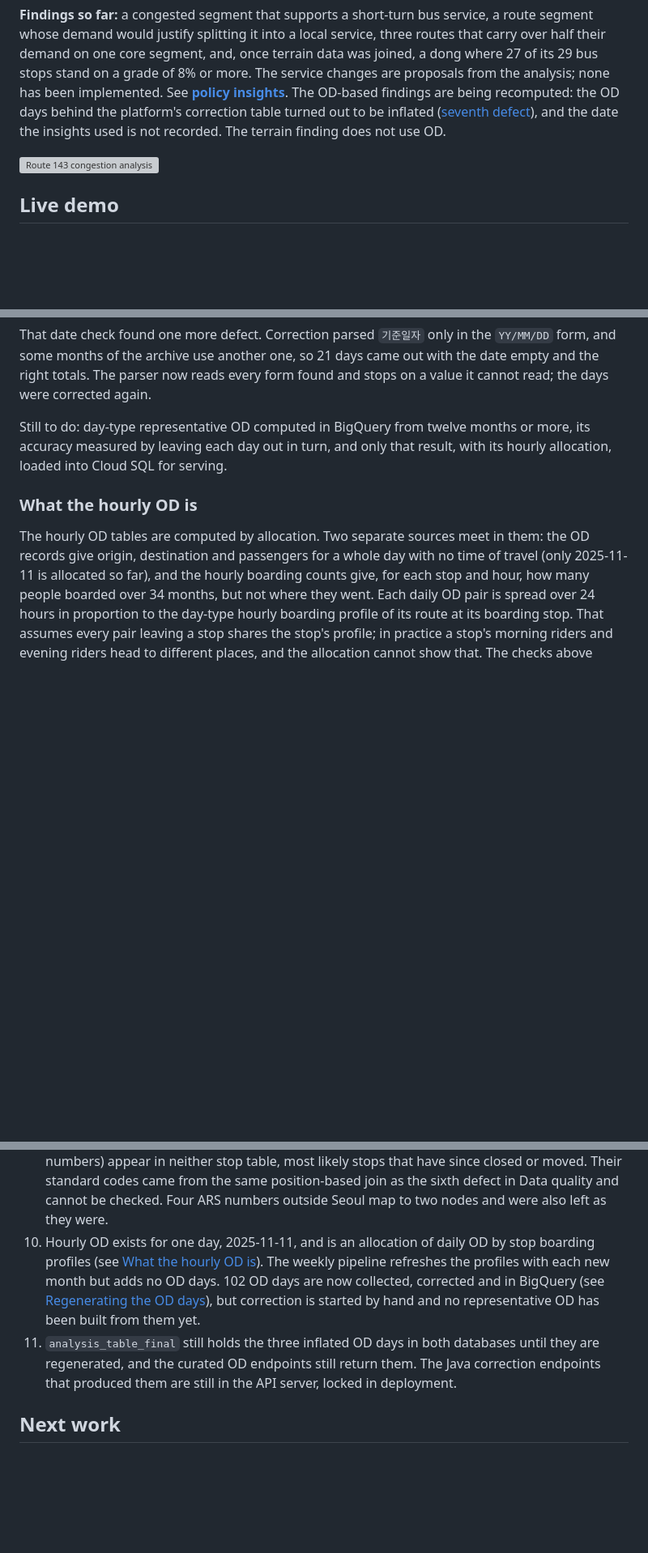
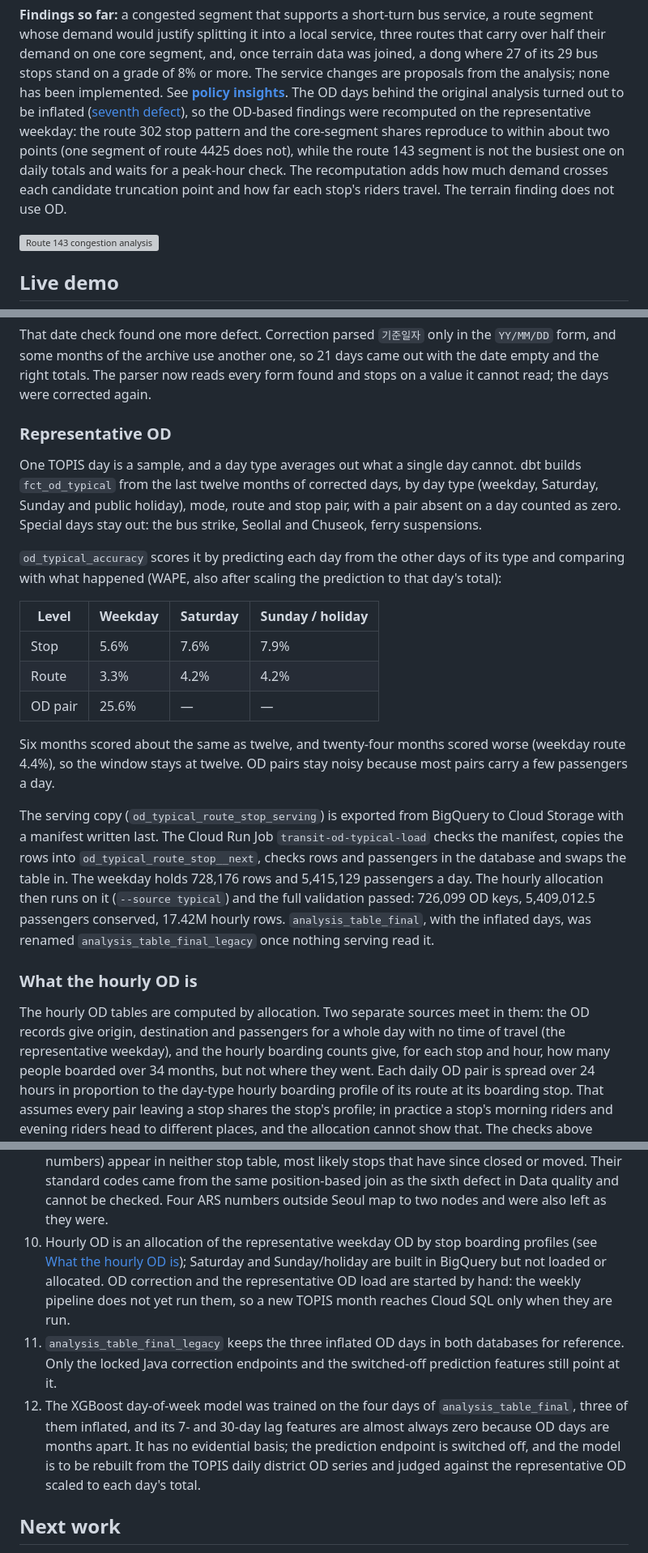
Before and after one commit to Ianx2933/SeoulTransitPlatform, a Markdown page: README.md, 3 parts joined by grey strips. Shown at 81% size. Drawn GitHub-style; blank space fills up the shorter version; grey boxes are pictures that could not be loaded.

Commit message:
README: representative OD served from Cloud SQL, step 4 complete

```diff
--- a/README.md
+++ b/README.md
@@ -18,11 +18,15 @@ three routes that carry over half their demand on one core segment, and, once
 terrain data was joined, a dong where 27 of its 29 bus stops stand on a grade of
 8% or more. The service changes are proposals from the analysis; none has been
 implemented. See
-**[policy insights](docs/analysis/policy_insights.md)**. The OD-based findings
-are being recomputed: the OD days behind the platform's correction table turned
-out to be inflated ([seventh defect](#inflated-od-days-and-the-java-correction)),
-and the date the insights used is not recorded. The terrain finding does not use
-OD.
+**[policy insights](docs/analysis/policy_insights.md)**. The OD days behind the
+original analysis turned out to be inflated
+([seventh defect](#inflated-od-days-and-the-java-correction)), so the OD-based
+findings were recomputed on the representative weekday: the route 302 stop
+pattern and the core-segment shares reproduce to within about two points (one
+segment of route 4425 does not), while the route 143 segment is not the busiest
+one on daily totals and waits for a peak-hour check. The recomputation adds how
+much demand crosses each candidate truncation point and how far each stop's
+riders travel. The terrain finding does not use OD.
 
 ![Route 143 congestion analysis](docs/analysis/images/route_143_congestion.png)
 
@@ -231,15 +237,43 @@ That date check found one more defect. Correction parsed `기준일자` only in
 out with the date empty and the right totals. The parser now reads every form found
 and stops on a value it cannot read; the days were corrected again.
 
-Still to do: day-type representative OD computed in BigQuery from twelve months or
-more, its accuracy measured by leaving each day out in turn, and only that result,
-with its hourly allocation, loaded into Cloud SQL for serving.
+### Representative OD
+
+One TOPIS day is a sample, and a day type averages out what a single day cannot.
+dbt builds `fct_od_typical` from the last twelve months of corrected days, by day
+type (weekday, Saturday, Sunday and public holiday), mode, route and stop pair,
+with a pair absent on a day counted as zero. Special days stay out: the bus strike,
+Seollal and Chuseok, ferry suspensions.
+
+`od_typical_accuracy` scores it by predicting each day from the other days of its
+type and comparing with what happened (WAPE, also after scaling the prediction to
+that day's total):
+
+| Level | Weekday | Saturday | Sunday / holiday |
+|---|---|---|---|
+| Stop | 5.6% | 7.6% | 7.9% |
+| Route | 3.3% | 4.2% | 4.2% |
+| OD pair | 25.6% | — | — |
+
+Six months scored about the same as twelve, and twenty-four months scored worse
+(weekday route 4.4%), so the window stays at twelve. OD pairs stay noisy because
+most pairs carry a few passengers a day.
+
+The serving copy (`od_typical_route_stop_serving`) is exported from BigQuery to
+Cloud Storage with a manifest written last. The Cloud Run Job
+`transit-od-typical-load` checks the manifest, copies the rows into
+`od_typical_route_stop__next`, checks rows and passengers in the database and
+swaps the table in. The weekday holds 728,176 rows and 5,415,129 passengers a day.
+The hourly allocation then runs on it (`--source typical`) and the full
+validation passed: 726,099 OD keys, 5,409,012.5 passengers conserved, 17.42M
+hourly rows. `analysis_table_final`, with the inflated days, was renamed
+`analysis_table_final_legacy` once nothing serving read it.
 
 ### What the hourly OD is
 
 The hourly OD tables are computed by allocation. Two separate sources meet in
 them: the OD records give origin, destination and passengers for a whole
-day with no time of travel (only 2025-11-11 is allocated so far), and the hourly
+day with no time of travel (the representative weekday), and the hourly
 boarding counts give, for each
 stop and hour, how many people boarded over 34 months, but not where they went.
 Each daily OD pair is spread over 24 hours in proportion to the day-type hourly
@@ -898,16 +935,21 @@ Problems that are known and not fixed yet.
     position-based join as the sixth defect in Data quality and cannot be
     checked. Four ARS numbers outside Seoul map to two nodes and were also left
     as they were.
-10. Hourly OD exists for one day, 2025-11-11, and is an allocation of daily OD by
-    stop boarding profiles (see [What the hourly OD is](#what-the-hourly-od-is)).
-    The weekly pipeline refreshes the profiles with each new month but adds no OD
-    days. 102 OD days are now collected, corrected and in BigQuery (see
-    [Regenerating the OD days](#regenerating-the-od-days)), but correction is started
-    by hand and no representative OD has been built from them yet.
-11. `analysis_table_final` still holds the three inflated OD days in both databases
-    until they are regenerated, and the curated OD endpoints still return them.
-    The Java correction endpoints that produced them are still in the API server,
-    locked in deployment.
+10. Hourly OD is an allocation of the representative weekday OD by stop boarding
+    profiles (see [What the hourly OD is](#what-the-hourly-od-is)); Saturday and
+    Sunday/holiday are built in BigQuery but not loaded or allocated. OD
+    correction and the representative OD load are started by hand: the weekly
+    pipeline does not yet run them, so a new TOPIS month reaches Cloud SQL only
+    when they are run.
+11. `analysis_table_final_legacy` keeps the three inflated OD days in both
+    databases for reference. Only the locked Java correction endpoints and the
+    switched-off prediction features still point at it.
+12. The XGBoost day-of-week model was trained on the four days of
+    `analysis_table_final`, three of them inflated, and its 7- and 30-day lag
+    features are almost always zero because OD days are months apart. It has no
+    evidential basis; the prediction endpoint is switched off, and the model is
+    to be rebuilt from the TOPIS daily district OD series and judged against the
+    representative OD scaled to each day's total.
 
 ## Next work
 
```
Also changed, not shown: other parts of README.md (+15 -8 lines).
